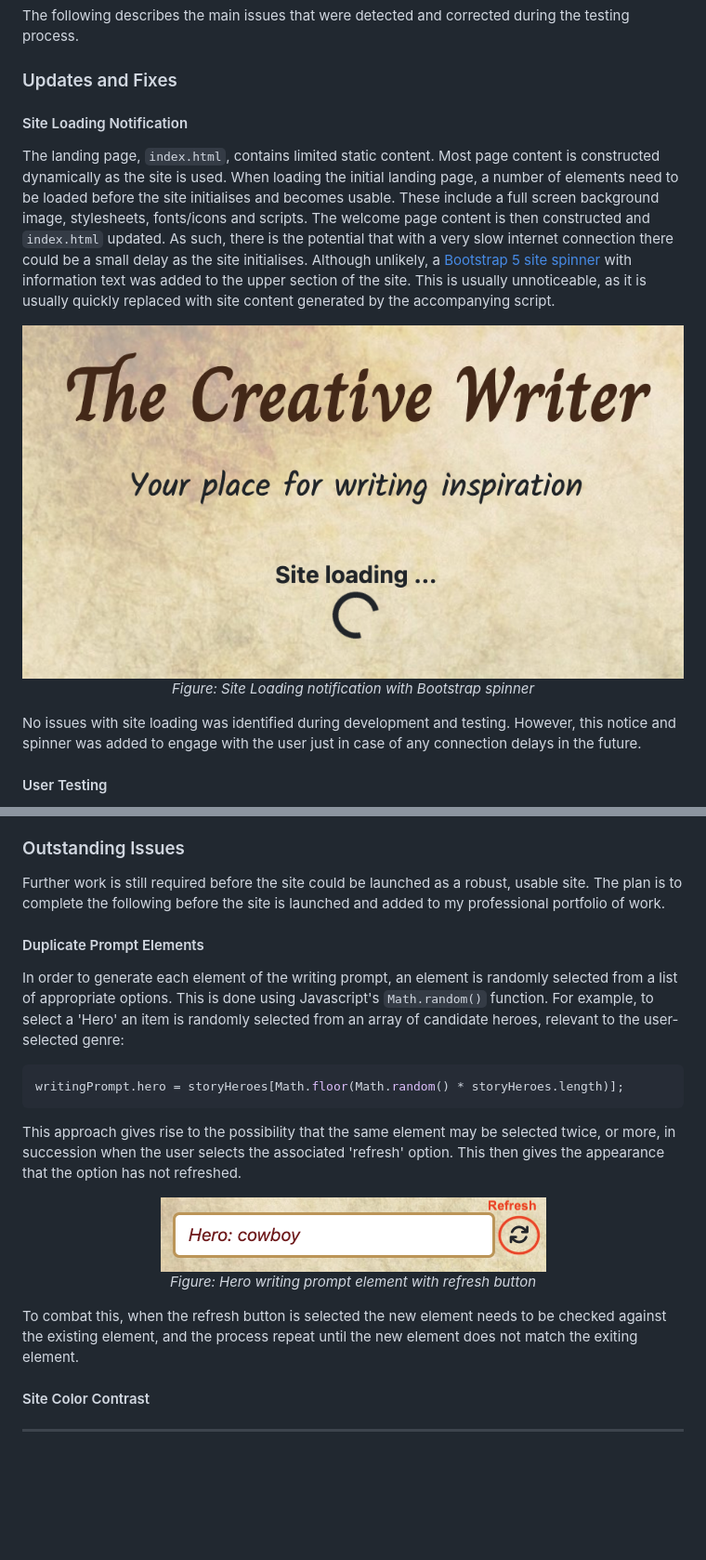
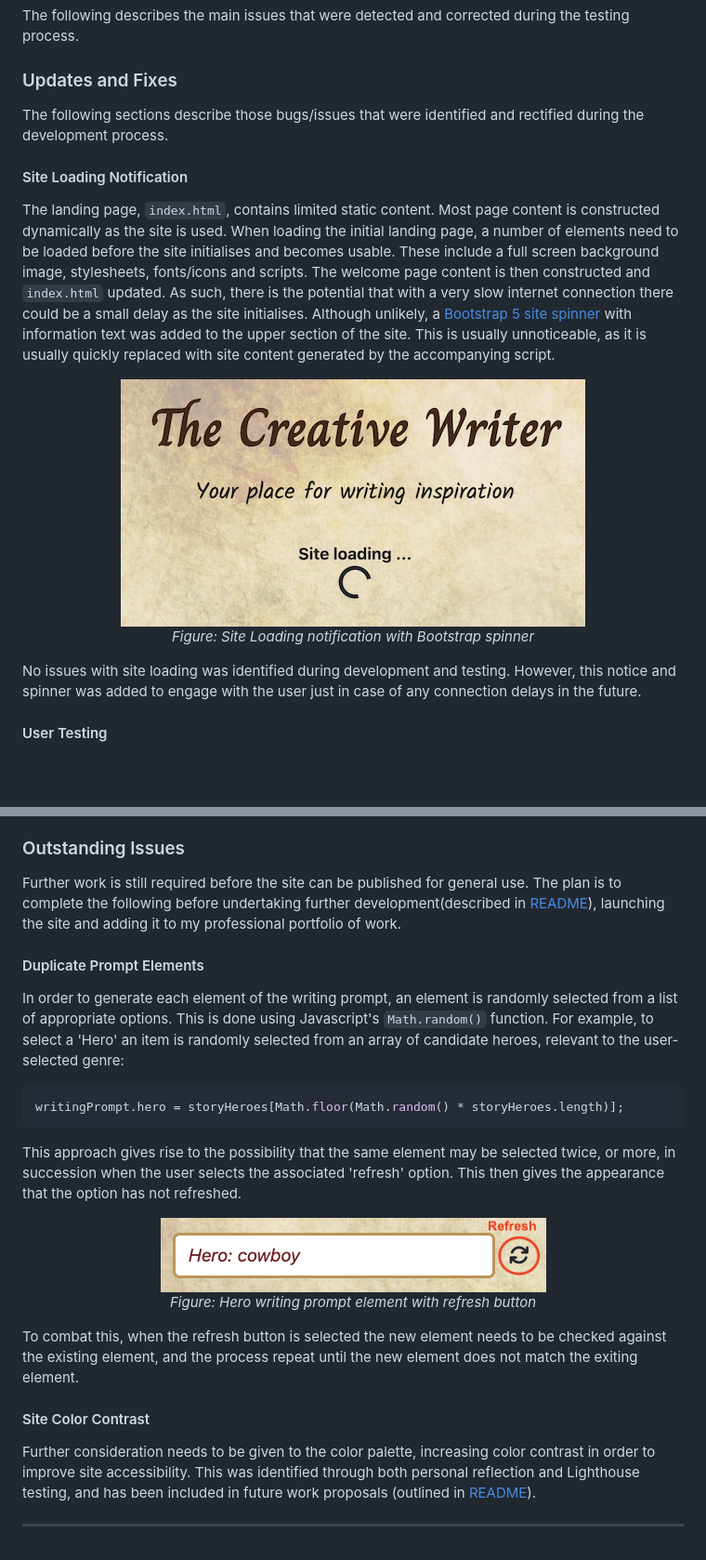
Before and after one commit to mikiburgess/MP2-Creative-Writer, a Markdown page: docs/testing/TESTING.md, 2 parts joined by grey strips. Shown: that part at 93% size. Drawn GitHub-style; pictures changed too: docs/testing/screenshots/site-loading.png; blank space fills up the shorter version.

Commit message:
TEST: Report on Bugs and Issues
Includes those corrected during development and those remaining to be completed before final site launch

````diff
--- a/docs/testing/TESTING.md
+++ b/docs/testing/TESTING.md
@@ -185,6 +185,7 @@ All site features have been manually tested. The results of these tests are show
 The following describes the main issues that were detected and corrected during the testing process.
 
 ### Updates and Fixes
+The following sections describe those bugs/issues that were identified and rectified during the development process.
 
 #### Site Loading Notification
 The landing page, `index.html`, contains limited static content. Most page content is constructed dynamically as the site is used.
@@ -196,7 +197,6 @@ When loading the initial landing page, a number of elements need to be loaded be
 </p>
 
 No issues with site loading was identified during development and testing. However, this notice and spinner was added to engage with the user just in case of any connection delays in the future.
-
 
 #### User Testing
 Once the site was complete, a small number of human users tested the site on their personal devices.
@@ -223,7 +222,7 @@ During initial Lighthouse testing a few issues were raised:
 </p>
 
 ### Outstanding Issues
-Further work is still required before the site could be launched as a robust, usable site. The plan is to complete the following before the site is launched and added to my professional portfolio of work.
+Further work is still required before the site can be published for general use. The plan is to complete the following before undertaking further development(described in [README](../../README.md)), launching the site and adding it to my professional portfolio of work.
 
 #### Duplicate Prompt Elements
 In order to generate each element of the writing prompt, an element is randomly selected from a list of appropriate options. This is done using Javascript's `Math.random()` function. For example, to select a 'Hero' an item is randomly selected from an array of candidate heroes, relevant to the user-selected genre:
@@ -231,9 +230,7 @@ In order to generate each element of the writing prompt, an element is randomly
 ```javascript
 writingPrompt.hero = storyHeroes[Math.floor(Math.random() * storyHeroes.length)];
 ```
-
 This approach gives rise to the possibility that the same element may be selected twice, or more, in succession when the user selects the associated 'refresh' option. This then gives the appearance that the option has not refreshed.
-
 
 <p align="center">
     <img src="screenshots/refresh-writing-element.png" alt="Hero writing prompt element with refresh button">
@@ -243,6 +240,7 @@ This approach gives rise to the possibility that the same element may be selecte
 To combat this, when the refresh button is selected the new element needs to be checked against the existing element, and the process repeat until the new element does not match the exiting element.
 
 #### Site Color Contrast
-
+Further consideration needs to be given to the color palette, increasing color contrast in order to improve site accessibility.
+This was identified through both personal reflection and Lighthouse testing, and has been included in future work proposals (outlined in [README](../../README.md)).
 
 - - -
````
Also changed, not shown: other parts of docs/testing/TESTING.md (+0 -1 lines), docs/testing/screenshots/example-aria-text.png (added).
